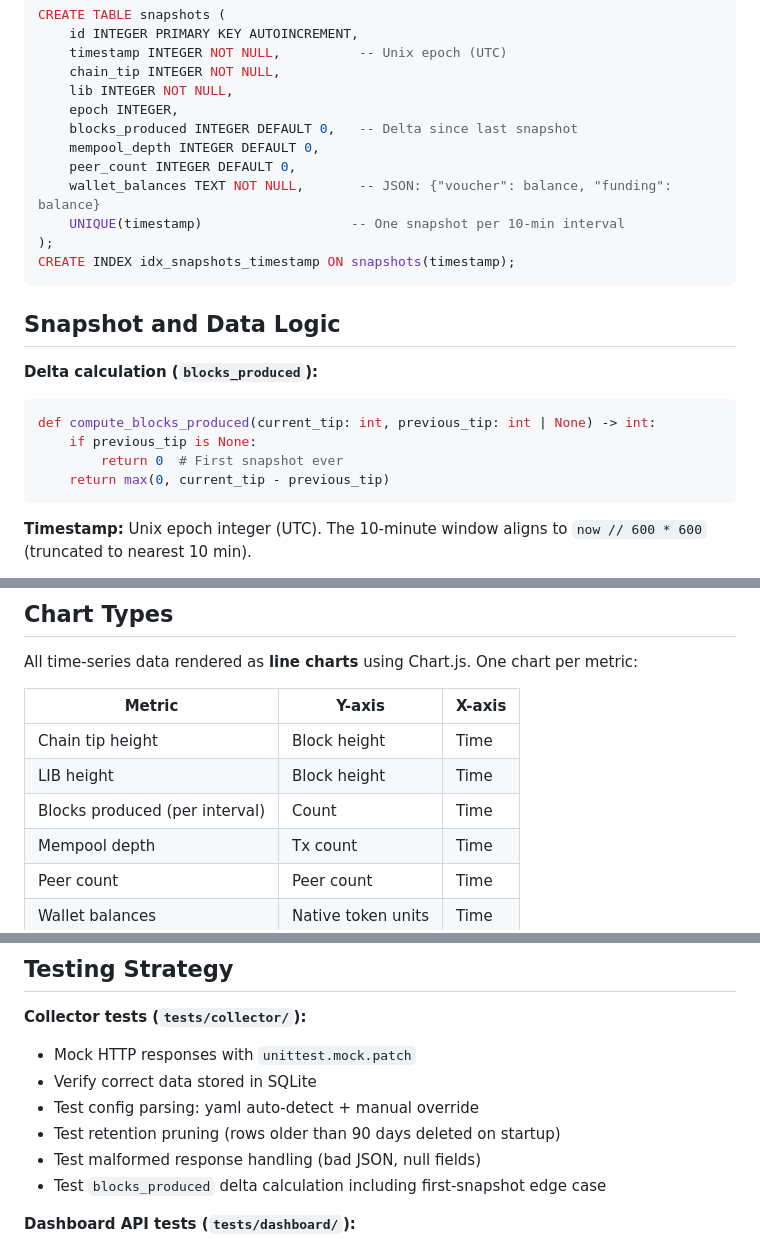
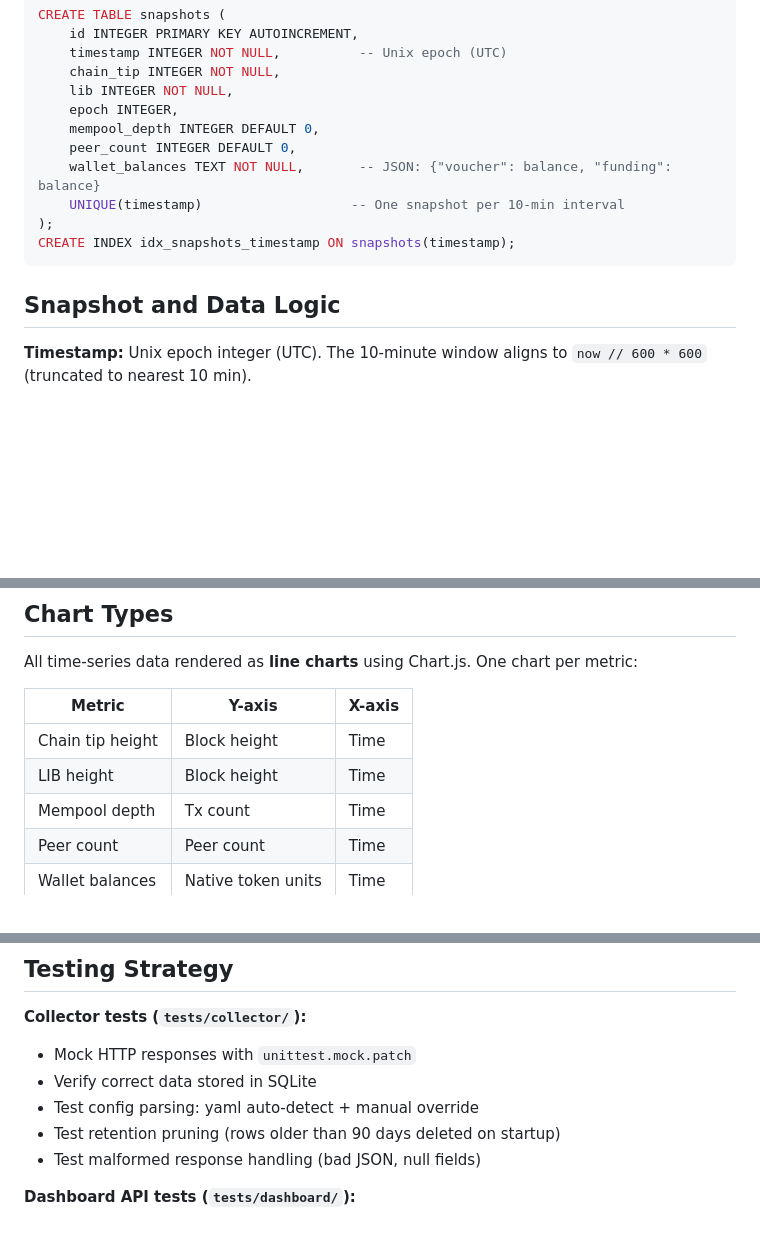
Before and after one commit to marclawclaw/logos-blockchain-dashboard, a Markdown page: SPEC.md, 3 parts joined by grey strips. GitHub-like rendering; blank space fills up the shorter version.

Commit message:
docs: remove blocks_produced from SPEC.md

````diff
--- a/SPEC.md
+++ b/SPEC.md
@@ -122,7 +122,6 @@ CREATE TABLE snapshots (
     chain_tip INTEGER NOT NULL,
     lib INTEGER NOT NULL,
     epoch INTEGER,
-    blocks_produced INTEGER DEFAULT 0,   -- Delta since last snapshot
     mempool_depth INTEGER DEFAULT 0,
     peer_count INTEGER DEFAULT 0,
     wallet_balances TEXT NOT NULL,       -- JSON: {"voucher": balance, "funding": balance}
@@ -132,14 +131,6 @@ CREATE INDEX idx_snapshots_timestamp ON snapshots(timestamp);
 ```
 
 ## Snapshot and Data Logic
-
-**Delta calculation (`blocks_produced`):**
-```python
-def compute_blocks_produced(current_tip: int, previous_tip: int | None) -> int:
-    if previous_tip is None:
-        return 0  # First snapshot ever
-    return max(0, current_tip - previous_tip)
-```
 
 **Timestamp:** Unix epoch integer (UTC). The 10-minute window aligns to `now // 600 * 600` (truncated to nearest 10 min).
 
@@ -212,7 +203,6 @@ All time-series data rendered as **line charts** using Chart.js. One chart per m
 |--------|--------|--------|
 | Chain tip height | Block height | Time |
 | LIB height | Block height | Time |
-| Blocks produced (per interval) | Count | Time |
 | Mempool depth | Tx count | Time |
 | Peer count | Peer count | Time |
 | Wallet balances | Native token units | Time |
@@ -245,7 +235,6 @@ The user can choose the time window displayed in the historical charts.
 - Test config parsing: yaml auto-detect + manual override
 - Test retention pruning (rows older than 90 days deleted on startup)
 - Test malformed response handling (bad JSON, null fields)
-- Test `blocks_produced` delta calculation including first-snapshot edge case
 
 **Dashboard API tests (`tests/dashboard/`):**
 - Mock SQLite responses
````
